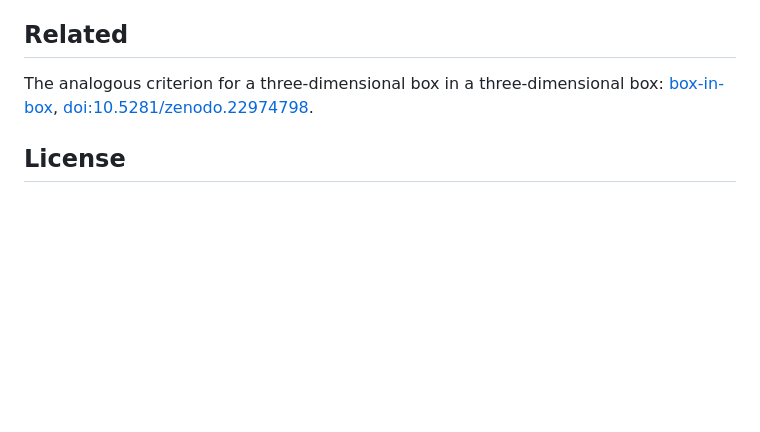
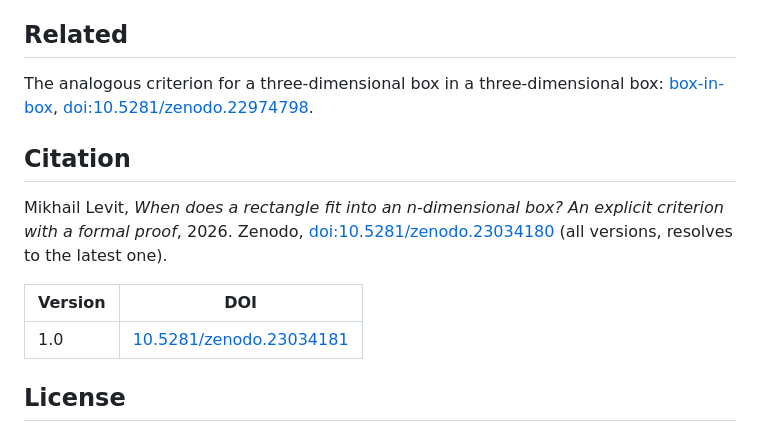
Before and after one commit to MikhailLevit1987/rectangle-in-n-box, a Markdown page: README.md, the part around one of its changes. Rendered like a GitHub page; blank space fills up the shorter version.

Commit message:
README: DOI badge and citation

```diff
--- a/README.md
+++ b/README.md
@@ -97,6 +99,16 @@ The analogous criterion for a three-dimensional box in a three-dimensional box:
 [box-in-box](https://github.com/MikhailLevit1987/box-in-box),
 [doi:10.5281/zenodo.22974798](https://doi.org/10.5281/zenodo.22974798).
 
+## Citation
+
+Mikhail Levit, *When does a rectangle fit into an n-dimensional box? An explicit criterion with a formal
+proof*, 2026. Zenodo, [doi:10.5281/zenodo.23034180](https://doi.org/10.5281/zenodo.23034180) (all versions,
+resolves to the latest one).
+
+| Version | DOI |
+|---|---|
+| 1.0 | [10.5281/zenodo.23034181](https://doi.org/10.5281/zenodo.23034181) |
+
 ## License
 
 Code (`lean/`, `tools/`, `verification/`): [Apache License 2.0](LICENSE), the same as Mathlib.
```
Also changed, not shown: other parts of README.md (+2 -0 lines).
